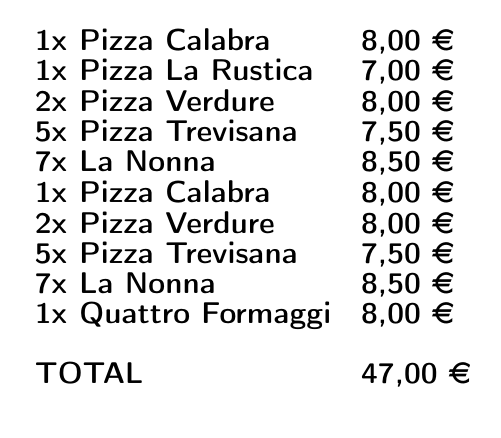
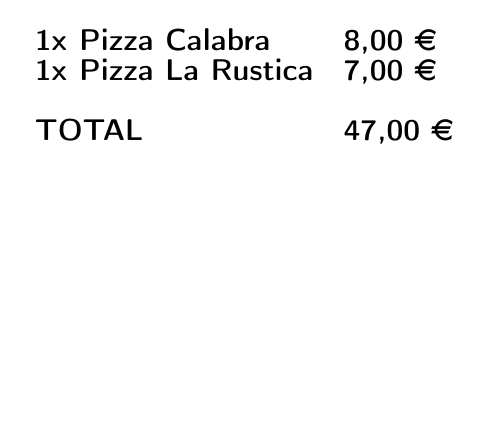
Before and after one commit to pizzaproxy/pizzaproxy-tex, a LaTeX document (bon/template.tex): part of the page, cut so that both start at the same text. Compiled offline with pdfLaTeX.

```diff
--- a/template.tex
+++ b/bon/template.tex
@@ -10,13 +10,13 @@
 \startorder
 \addorder{1}{Pizza Calabra}{8,00}
 \addorder{1}{Pizza La Rustica}{7,00}
-\addorder{2}{Pizza Verdure}{8,00}
-\addorder{5}{Pizza Trevisana}{7,50}
-\addorder{7}{La Nonna}{8,50}
-\addorder{1}{Pizza Calabra}{8,00}
-\addorder{2}{Pizza Verdure}{8,00}
-\addorder{5}{Pizza Trevisana}{7,50}
-\addorder{7}{La Nonna}{8,50}
-\addorder{1}{Quattro Formaggi}{8,00}
+%\addorder{2}{Pizza Verdure}{8,00}
+%\addorder{5}{Pizza Trevisana}{7,50}
+%\addorder{7}{La Nonna}{8,50}
+%\addorder{1}{Pizza Calabra}{8,00}
+%\addorder{2}{Pizza Verdure}{8,00}
+%\addorder{5}{Pizza Trevisana}{7,50}
+%\addorder{7}{La Nonna}{8,50}
+%\addorder{1}{Quattro Formaggi}{8,00}
 \total{47,00}
 \finishorder
```
Also changed, not shown: bestellung/template.tex (+3 -0 lines), bestellung/template.pdf, bon/Makefile (renamed from Makefile), bon/bon.cls (renamed from bon.cls), bon/bon_template.svg (renamed from bon_template.svg), bon/icon.png (renamed from icon.png), bon/pizzaproxy_logo.pdf (renamed from pizzaproxy_logo.pdf), bon/pizzaproxy_logo.pdf_tex (renamed from pizzaproxy_logo.pdf_tex), bon/pizzaproxy_logo.svg (renamed from pizzaproxy_logo.svg), bon/pizzaproxy_logo_sw.pdf (renamed from pizzaproxy_logo_sw.pdf), bon/pizzaproxy_logo_sw.pdf_tex (renamed from pizzaproxy_logo_sw.pdf_tex), bon/readme.txt (renamed from readme.txt), bon/template.pdf (added), template.pdf (deleted), 1 more files, 12 other files.
